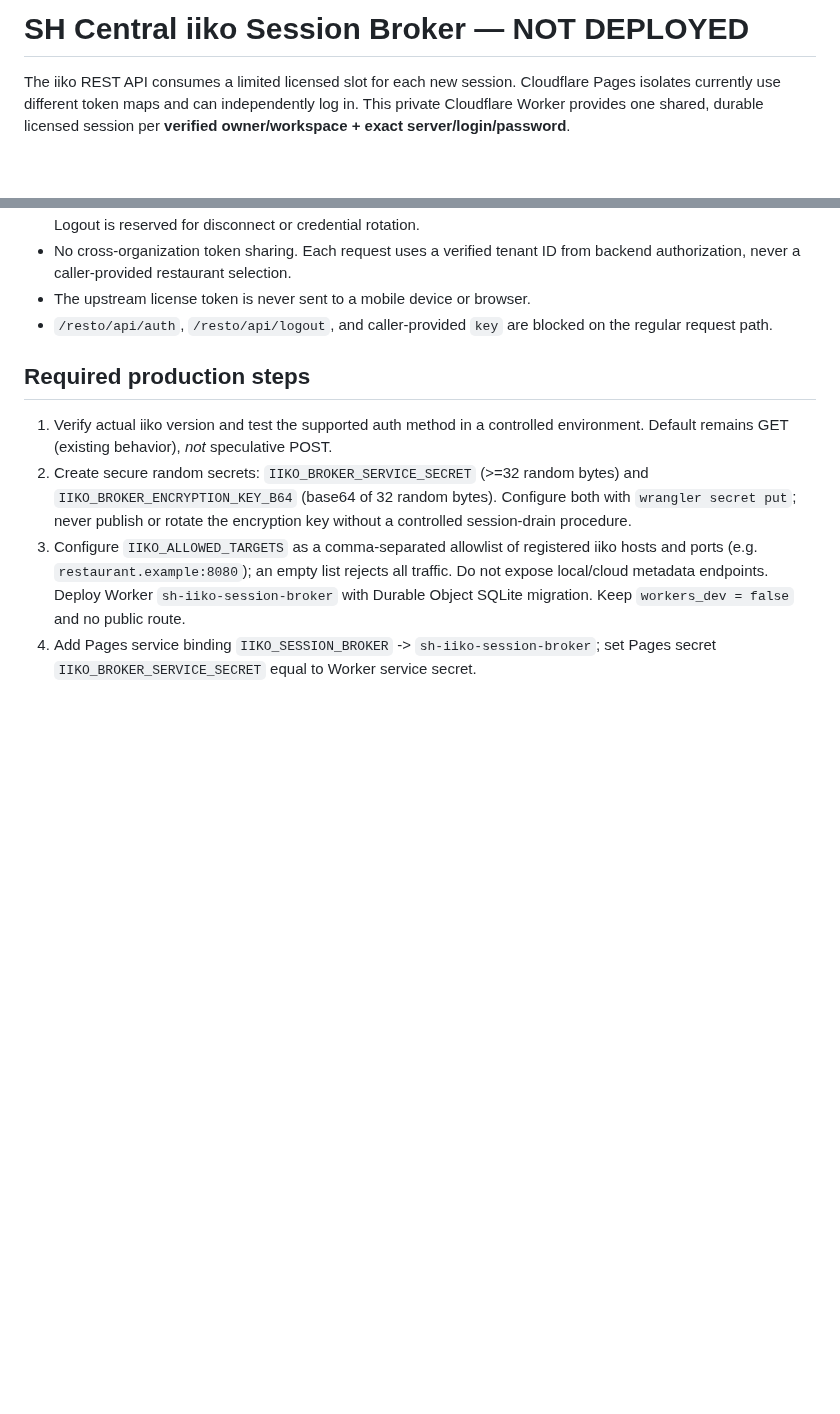
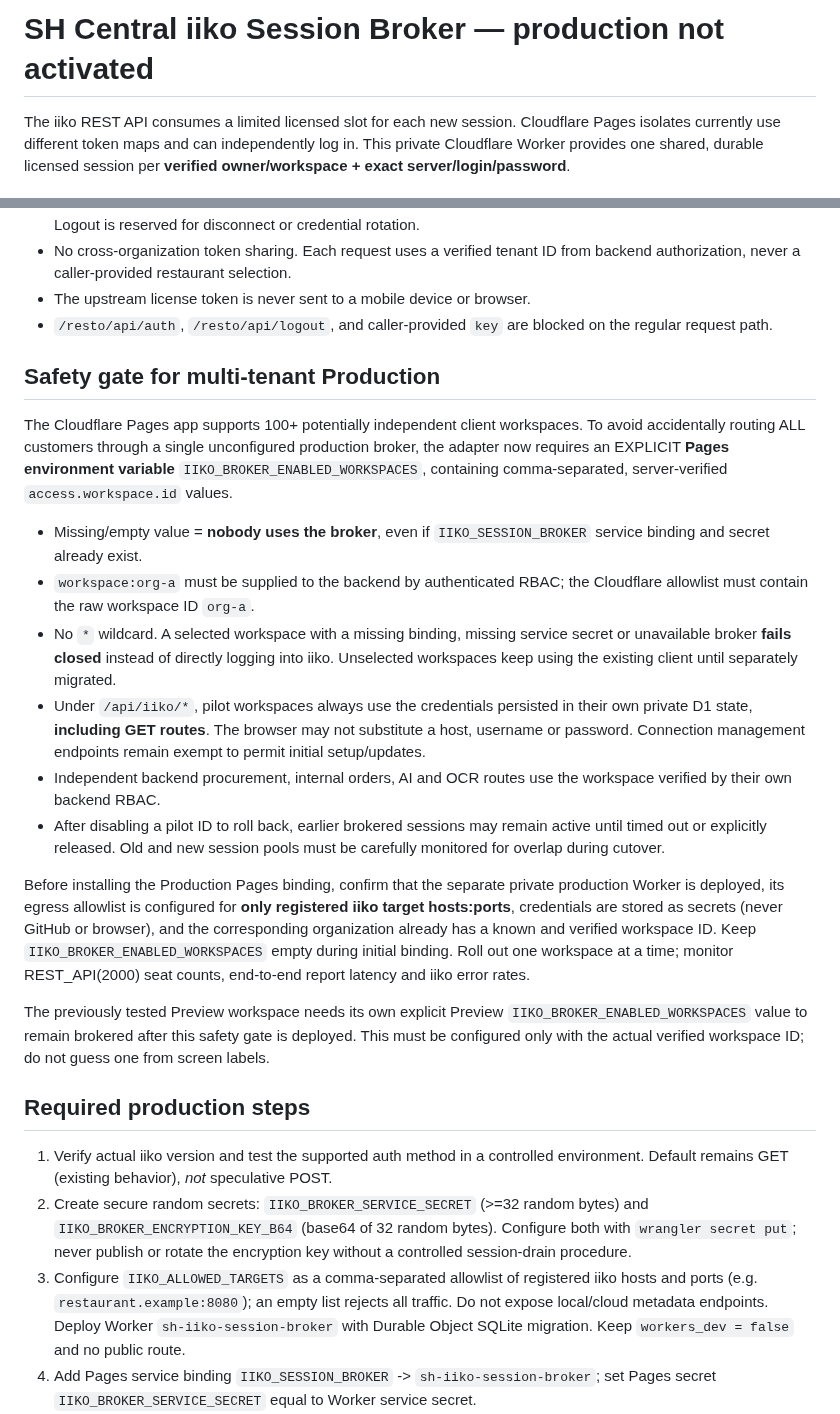
Before and after one commit to Anar044/anarsystem, a Markdown page: services/iiko-session-broker/README.md, 2 parts joined by grey strips. GitHub-like rendering; blank space fills up the shorter version.

Commit message:
Document default-off per-workspace iiko production rollout and safe rollback

```diff
--- a/services/iiko-session-broker/README.md
+++ b/services/iiko-session-broker/README.md
@@ -1,4 +1,4 @@
-# SH Central iiko Session Broker — **NOT DEPLOYED**
+# SH Central iiko Session Broker — **production not activated**
 
 The iiko REST API consumes a limited licensed slot for each new session. Cloudflare
 Pages isolates currently use different token maps and can independently log in.
@@ -22,6 +22,46 @@ This private Cloudflare Worker provides one shared, durable licensed session per
 - The upstream license token is never sent to a mobile device or browser.
 - `/resto/api/auth`, `/resto/api/logout`, and caller-provided `key` are
   blocked on the regular request path.
+
+## Safety gate for multi-tenant Production
+
+The Cloudflare Pages app supports 100+ potentially independent client
+workspaces. To avoid accidentally routing ALL customers through a single
+unconfigured production broker, the adapter now requires an EXPLICIT
+**Pages environment variable** `IIKO_BROKER_ENABLED_WORKSPACES`, containing
+comma-separated, server-verified `access.workspace.id` values.
+
+- Missing/empty value = **nobody uses the broker**, even if
+  `IIKO_SESSION_BROKER` service binding and secret already exist.
+- `workspace:org-a` must be supplied to the backend by authenticated RBAC;
+  the Cloudflare allowlist must contain the raw workspace ID `org-a`.
+- No `*` wildcard. A selected workspace with a missing binding, missing
+  service secret or unavailable broker **fails closed** instead of directly
+  logging into iiko. Unselected workspaces keep using the existing client
+  until separately migrated.
+- Under `/api/iiko/*`, pilot workspaces always use the credentials
+  persisted in their own private D1 state, **including GET routes**. The
+  browser may not substitute a host, username or password. Connection
+  management endpoints remain exempt to permit initial setup/updates.
+- Independent backend procurement, internal orders, AI and OCR routes use
+  the workspace verified by their own backend RBAC.
+- After disabling a pilot ID to roll back, earlier brokered sessions may
+  remain active until timed out or explicitly released. Old and new
+  session pools must be carefully monitored for overlap during cutover.
+
+Before installing the Production Pages binding, confirm that the separate
+private production Worker is deployed, its egress allowlist is configured
+for **only registered iiko target hosts:ports**, credentials are stored as
+secrets (never GitHub or browser), and the corresponding organization
+already has a known and verified workspace ID. Keep
+`IIKO_BROKER_ENABLED_WORKSPACES` empty during initial binding.
+Roll out one workspace at a time; monitor REST_API(2000) seat counts,
+end-to-end report latency and iiko error rates.
+
+The previously tested Preview workspace needs its own explicit Preview
+`IIKO_BROKER_ENABLED_WORKSPACES` value to remain brokered after this
+safety gate is deployed. This must be configured only with the actual
+verified workspace ID; do not guess one from screen labels.
 
 ## Required production steps
 
```
